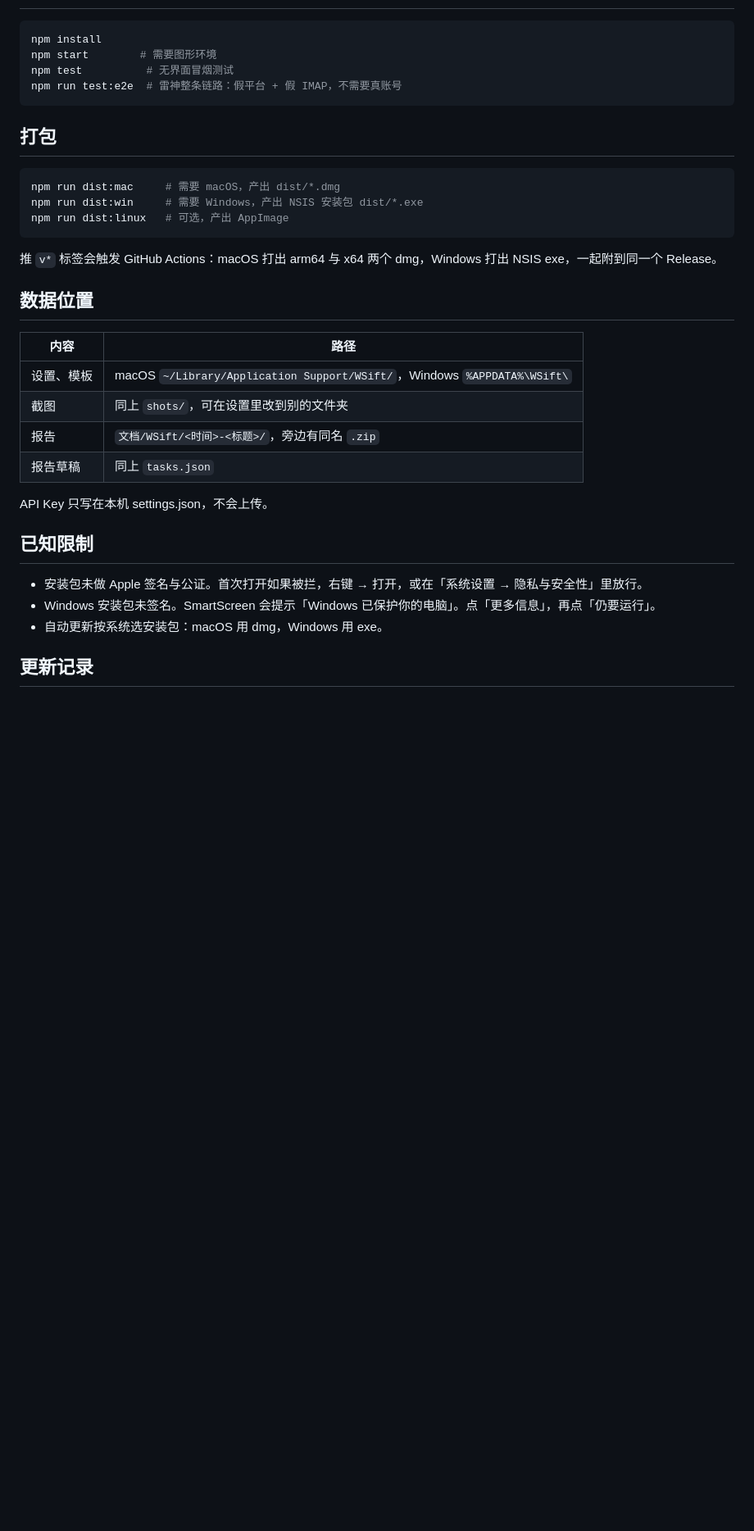
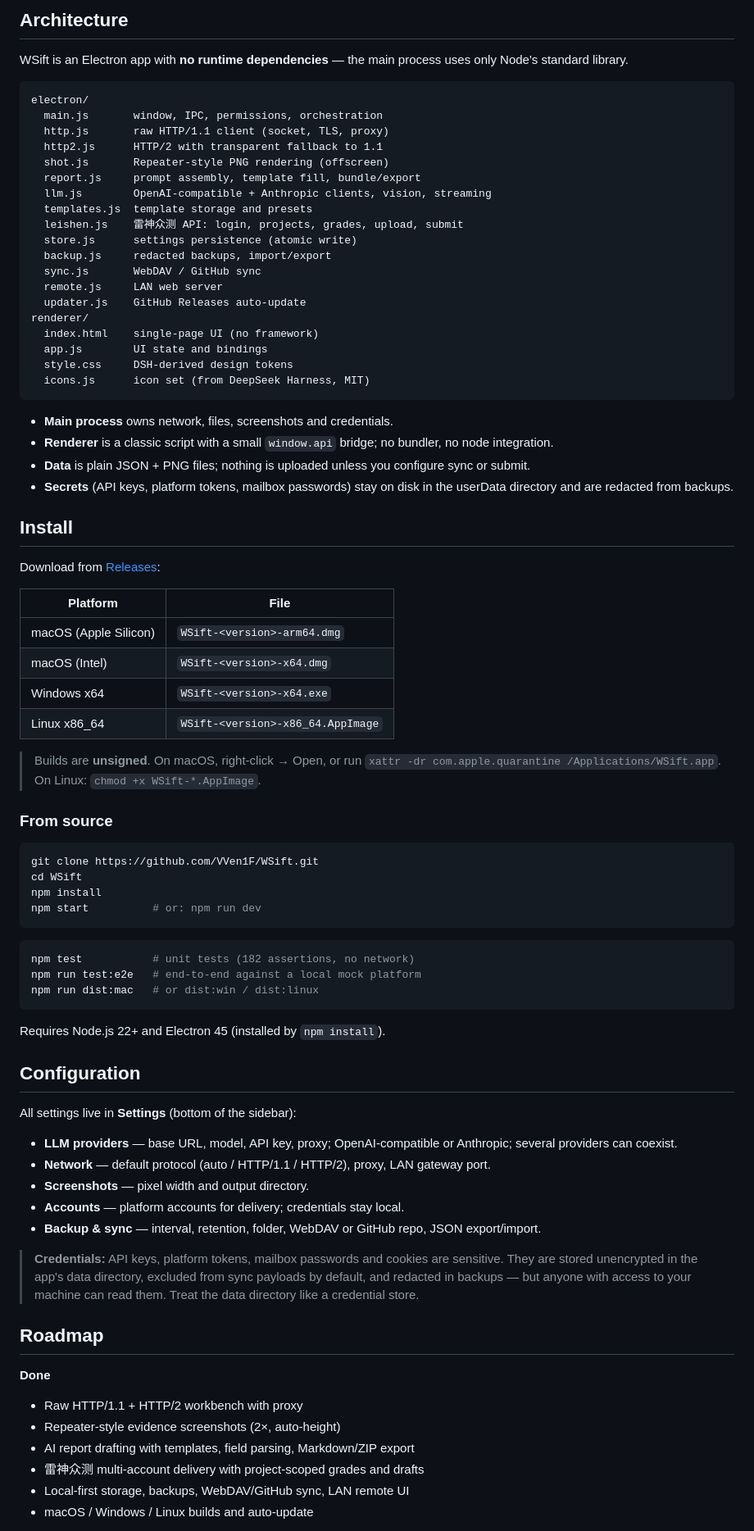
Before and after one commit to VVen1F/WSift, a Markdown page: README.md, the part around one of its changes. Shown at 82% size. Rendered like a GitHub page; blank space fills up the shorter version.

````diff
--- a/README.md
+++ b/README.md
@@ -98,37 +93,83 @@
+## Architecture
+
+WSift is an Electron app with **no runtime dependencies** — the main process uses only Node's standard library.
+
+```
+electron/
+  main.js       window, IPC, permissions, orchestration
+  http.js       raw HTTP/1.1 client (socket, TLS, proxy)
+  http2.js      HTTP/2 with transparent fallback to 1.1
+  shot.js       Repeater-style PNG rendering (offscreen)
+  report.js     prompt assembly, template fill, bundle/export
+  llm.js        OpenAI-compatible + Anthropic clients, vision, streaming
+  templates.js  template storage and presets
+  leishen.js    雷神众测 API: login, projects, grades, upload, submit
+  store.js      settings persistence (atomic write)
+  backup.js     redacted backups, import/export
+  sync.js       WebDAV / GitHub sync
+  remote.js     LAN web server
+  updater.js    GitHub Releases auto-update
+renderer/
+  index.html    single-page UI (no framework)
+  app.js        UI state and bindings
+  style.css     DSH-derived design tokens
+  icons.js      icon set (from DeepSeek Harness, MIT)
+```
+
+- **Main process** owns network, files, screenshots and credentials.
+- **Renderer** is a classic script with a small `window.api` bridge; no bundler, no node integration.
+- **Data** is plain JSON + PNG files; nothing is uploaded unless you configure sync or submit.
+- **Secrets** (API keys, platform tokens, mailbox passwords) stay on disk in the userData directory and are redacted from backups.
+
+## Install
+
+Download from [Releases](https://github.com/VVen1F/WSift/releases/latest):
+
+| Platform | File |
+|---|---|
+| macOS (Apple Silicon) | `WSift-<version>-arm64.dmg` |
+| macOS (Intel) | `WSift-<version>-x64.dmg` |
+| Windows x64 | `WSift-<version>-x64.exe` |
+| Linux x86_64 | `WSift-<version>-x86_64.AppImage` |
+
+> Builds are **unsigned**. On macOS, right-click → Open, or run `xattr -dr com.apple.quarantine /Applications/WSift.app`. On Linux: `chmod +x WSift-*.AppImage`.
+
+### From source
 
 ```bash
+git clone https://github.com/VVen1F/WSift.git
+cd WSift
 npm install
-npm start        # 需要图形环境
-npm test          # 无界面冒烟测试
-npm run test:e2e  # 雷神整条链路：假平台 + 假 IMAP，不需要真账号
+npm start          # or: npm run dev
 ```
 
-## 打包
-
 ```bash
-npm run dist:mac     # 需要 macOS，产出 dist/*.dmg
-npm run dist:win     # 需要 Windows，产出 NSIS 安装包 dist/*.exe
-npm run dist:linux   # 可选，产出 AppImage
+npm test           # unit tests (182 assertions, no network)
+npm run test:e2e   # end-to-end against a local mock platform
+npm run dist:mac   # or dist:win / dist:linux
 ```
 
-推 `v*` 标签会触发 GitHub Actions：macOS 打出 arm64 与 x64 两个 dmg，Windows 打出 NSIS exe，一起附到同一个 Release。
+Requires Node.js 22+ and Electron 45 (installed by `npm install`).
 
-## 数据位置
+## Configuration
 
-| 内容 | 路径 |
-| --- | --- |
-| 设置、模板 | macOS `~/Library/Application Support/WSift/`，Windows `%APPDATA%\WSift\` |
-| 截图 | 同上 `shots/`，可在设置里改到别的文件夹 |
-| 报告 | `文档/WSift/<时间>-<标题>/`，旁边有同名 `.zip` |
-| 报告草稿 | 同上 `tasks.json` |
+All settings live in **Settings** (bottom of the sidebar):
 
-API Key 只写在本机 settings.json，不会上传。
+- **LLM providers** — base URL, model, API key, proxy; OpenAI-compatible or Anthropic; several providers can coexist.
+- **Network** — default protocol (auto / HTTP/1.1 / HTTP/2), proxy, LAN gateway port.
+- **Screenshots** — pixel width and output directory.
+- **Accounts** — platform accounts for delivery; credentials stay local.
+- **Backup & sync** — interval, retention, folder, WebDAV or GitHub repo, JSON export/import.
 
-## 已知限制
+> **Credentials:** API keys, platform tokens, mailbox passwords and cookies are sensitive. They are stored unencrypted in the app's data directory, excluded from sync payloads by default, and redacted in backups — but anyone with access to your machine can read them. Treat the data directory like a credential store.
 
-- 安装包未做 Apple 签名与公证。首次打开如果被拦，右键 → 打开，或在「系统设置 → 隐私与安全性」里放行。
-- Windows 安装包未签名。SmartScreen 会提示「Windows 已保护你的电脑」。点「更多信息」，再点「仍要运行」。
-- 自动更新按系统选安装包：macOS 用 dmg，Windows 用 exe。
+## Roadmap
 
-## 更新记录
+**Done**
+- Raw HTTP/1.1 + HTTP/2 workbench with proxy
+- Repeater-style evidence screenshots (2×, auto-height)
+- AI report drafting with templates, field parsing, Markdown/ZIP export
+- 雷神众测 multi-account delivery with project-scoped grades and drafts
+- Local-first storage, backups, WebDAV/GitHub sync, LAN remote UI
+- macOS / Windows / Linux builds and auto-update
 
````
Also changed, not shown: other parts of README.md (+85 -166 lines), CHANGELOG.md (added, +115 -0 lines), README.zh-CN.md (added, +210 -0 lines), docs/login.png (added), docs/report.png, docs/submit-dark.png (added), docs/submit-light.png (added), docs/templates.png (added).
